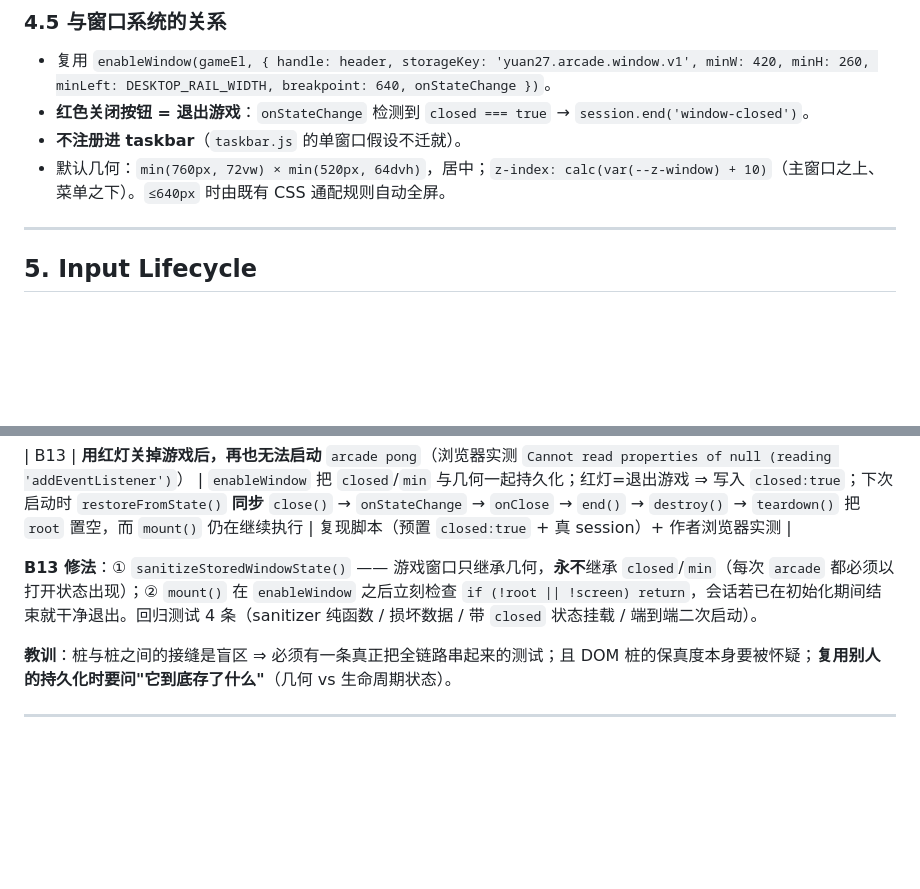
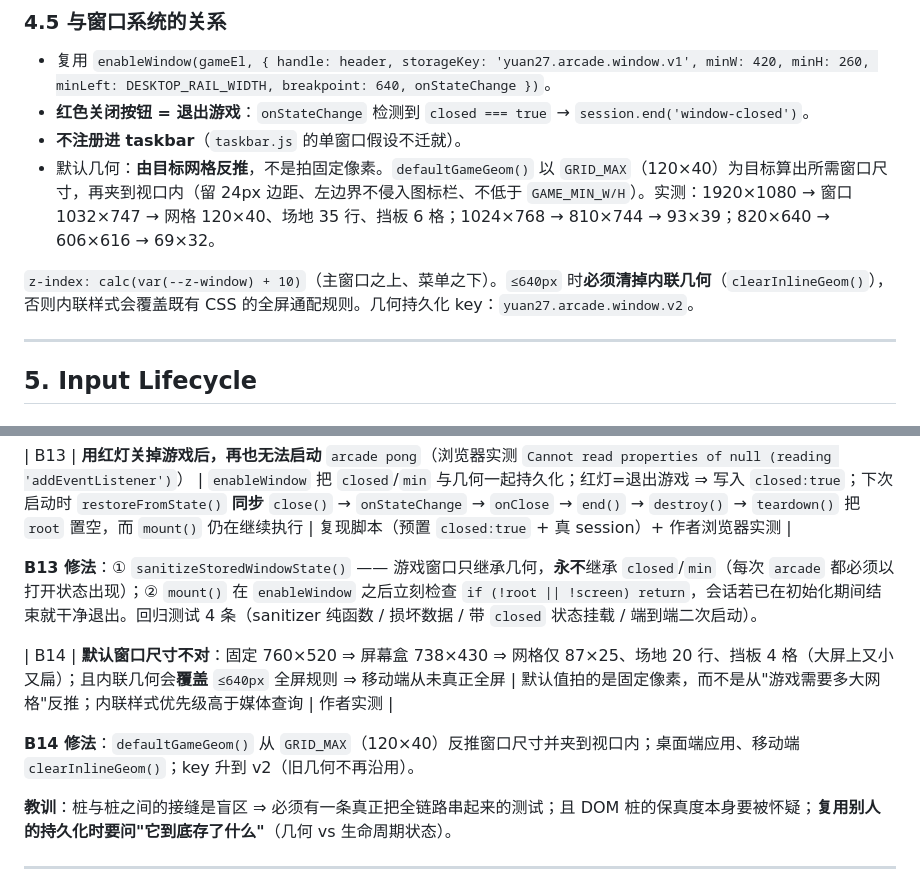
Before and after one commit to YUAN-27/yuan27.top, a Markdown page: docs/2026-09-19-terminal-arcade-spec.md, 2 parts joined by grey strips. Drawn GitHub-style; blank space fills up the shorter version.

Commit message:
docs(arcade): record the default-geometry rule and the mobile override fix (B14)

```diff
--- a/docs/2026-09-19-terminal-arcade-spec.md
+++ b/docs/2026-09-19-terminal-arcade-spec.md
@@ -206,7 +206,9 @@ async run(shell, args) {
 - 复用 `enableWindow(gameEl, { handle: header, storageKey: 'yuan27.arcade.window.v1', minW: 420, minH: 260, minLeft: DESKTOP_RAIL_WIDTH, breakpoint: 640, onStateChange })`。
 - **红色关闭按钮 = 退出游戏**：`onStateChange` 检测到 `closed === true` → `session.end('window-closed')`。
 - **不注册进 taskbar**（`taskbar.js` 的单窗口假设不迁就）。
-- 默认几何：`min(760px, 72vw) × min(520px, 64dvh)`，居中；`z-index: calc(var(--z-window) + 10)`（主窗口之上、菜单之下）。`≤640px` 时由既有 CSS 通配规则自动全屏。
+- 默认几何：**由目标网格反推**，不是拍固定像素。`defaultGameGeom()` 以 `GRID_MAX`（120×40）为目标算出所需窗口尺寸，再夹到视口内（留 24px 边距、左边界不侵入图标栏、不低于 `GAME_MIN_W/H`）。实测：1920×1080 → 窗口 1032×747 → 网格 120×40、场地 35 行、挡板 6 格；1024×768 → 810×744 → 93×39；820×640 → 606×616 → 69×32。
+
+`z-index: calc(var(--z-window) + 10)`（主窗口之上、菜单之下）。`≤640px` 时**必须清掉内联几何**（`clearInlineGeom()`），否则内联样式会覆盖既有 CSS 的全屏通配规则。几何持久化 key：`yuan27.arcade.window.v2`。
 
 ---
 
@@ -629,6 +631,10 @@ export function createGame({ cols, rows, rng, storage, frame }) {
 
 **B13 修法**：① `sanitizeStoredWindowState()` —— 游戏窗口只继承几何，**永不**继承 `closed`/`min`（每次 `arcade` 都必须以打开状态出现）；② `mount()` 在 `enableWindow` 之后立刻检查 `if (!root || !screen) return`，会话若已在初始化期间结束就干净退出。回归测试 4 条（sanitizer 纯函数 / 损坏数据 / 带 `closed` 状态挂载 / 端到端二次启动）。
 
+| B14 | **默认窗口尺寸不对**：固定 760×520 ⇒ 屏幕盒 738×430 ⇒ 网格仅 87×25、场地 20 行、挡板 4 格（大屏上又小又扁）；且内联几何会**覆盖** `≤640px` 全屏规则 ⇒ 移动端从未真正全屏 | 默认值拍的是固定像素，而不是从"游戏需要多大网格"反推；内联样式优先级高于媒体查询 | 作者实测 |
+
+**B14 修法**：`defaultGameGeom()` 从 `GRID_MAX`（120×40）反推窗口尺寸并夹到视口内；桌面端应用、移动端 `clearInlineGeom()`；key 升到 v2（旧几何不再沿用）。
+
 **教训**：桩与桩之间的接缝是盲区 ⇒ 必须有一条真正把全链路串起来的测试；且 DOM 桩的保真度本身要被怀疑；**复用别人的持久化时要问"它到底存了什么"**（几何 vs 生命周期状态）。
 
 ---
```
Also changed, not shown: docs/2026-09-19-terminal-arcade-plan.md (+5 -0 lines).
